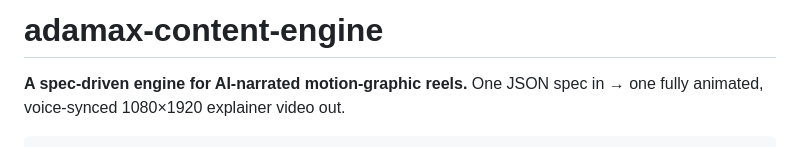
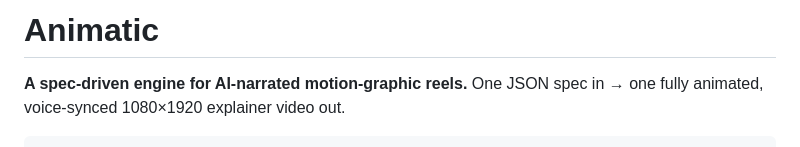
Before and after one commit to udit-rawat/animatic, a Markdown page: README.md, the part around the change. GitHub-like rendering.

Commit message:
docs: rename project to Animatic

```diff
--- a/README.md
+++ b/README.md
@@ -1,4 +1,4 @@
-# adamax-content-engine
+# Animatic
 
 **A spec-driven engine for AI-narrated motion-graphic reels.**
 One JSON spec in → one fully animated, voice-synced 1080×1920 explainer video out.
```
